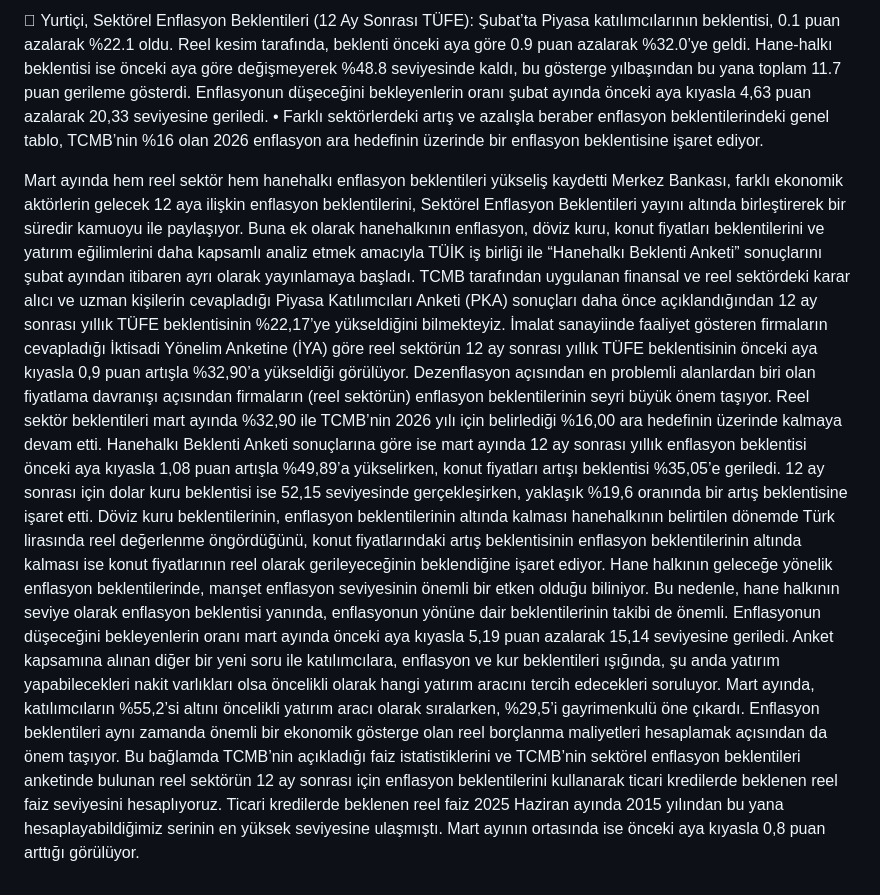
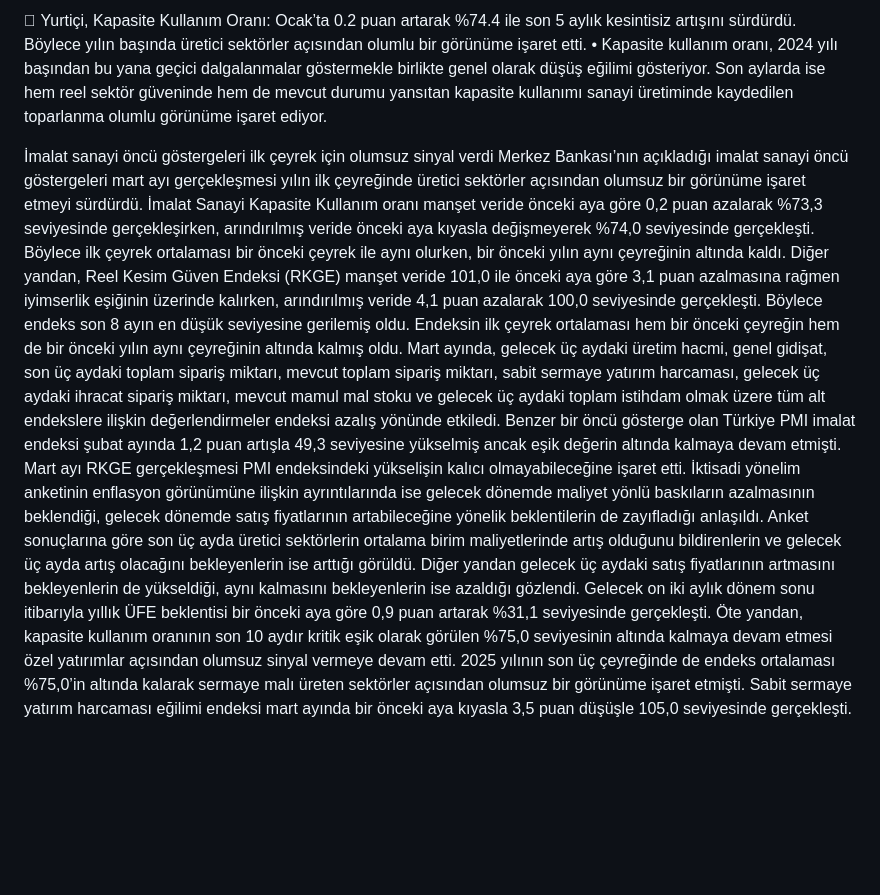
Before and after one commit to ozogulomerr/dashboard, a Markdown page: README.md, the part around the change. GitHub-like rendering; blank space fills up the shorter version.

```diff
--- a/README.md
+++ b/README.md
@@ -1,53 +1,43 @@
-	Yurtiçi, Sektörel Enflasyon Beklentileri (12 Ay Sonrası TÜFE): Şubat’ta Piyasa katılımcılarının beklentisi, 0.1 puan azalarak %22.1 oldu. Reel kesim tarafında, beklenti önceki aya göre 0.9 puan azalarak %32.0’ye geldi. Hane-halkı beklentisi ise önceki aya göre değişmeyerek %48.8 seviyesinde kaldı, bu gösterge yılbaşından bu yana toplam 11.7 puan gerileme gösterdi. Enflasyonun düşeceğini bekleyenlerin oranı şubat ayında önceki aya kıyasla 4,63 puan azalarak 20,33 seviyesine geriledi.
-•	Farklı sektörlerdeki artış ve azalışla beraber enflasyon beklentilerindeki genel tablo, TCMB’nin %16 olan 2026 enflasyon ara hedefinin üzerinde bir enflasyon beklentisine işaret ediyor.
+	Yurtiçi, Kapasite Kullanım Oranı: Ocak’ta 0.2 puan artarak %74.4 ile son 5 aylık kesintisiz artışını sürdürdü. Böylece yılın başında üretici sektörler açısından olumlu bir görünüme işaret etti.
+•	Kapasite kullanım oranı, 2024 yılı başından bu yana geçici dalgalanmalar göstermekle birlikte genel olarak düşüş eğilimi gösteriyor. Son aylarda ise hem reel sektör güveninde hem de mevcut durumu yansıtan kapasite kullanımı sanayi üretiminde kaydedilen toparlanma olumlu görünüme işaret ediyor.
 
-
-Mart ayında hem reel sektör hem hanehalkı enflasyon beklentileri yükseliş kaydetti
-Merkez Bankası, farklı ekonomik aktörlerin gelecek 12 aya ilişkin enflasyon beklentilerini, Sektörel
-Enflasyon Beklentileri yayını altında birleştirerek bir süredir kamuoyu ile paylaşıyor. Buna ek olarak
-hanehalkının enflasyon, döviz kuru, konut fiyatları beklentilerini ve yatırım eğilimlerini daha kapsamlı
-analiz etmek amacıyla TÜİK iş birliği ile “Hanehalkı
-Beklenti Anketi” sonuçlarını şubat ayından itibaren ayrı
-olarak yayınlamaya başladı.
-TCMB tarafından uygulanan finansal ve reel sektördeki
-karar alıcı ve uzman kişilerin cevapladığı Piyasa
-Katılımcıları Anketi (PKA) sonuçları daha önce
-açıklandığından 12 ay sonrası yıllık TÜFE beklentisinin
-%22,17’ye yükseldiğini bilmekteyiz. İmalat sanayiinde
-faaliyet gösteren firmaların cevapladığı İktisadi Yönelim
-Anketine (İYA) göre reel sektörün 12 ay sonrası yıllık
-TÜFE beklentisinin önceki aya kıyasla 0,9 puan artışla %32,90’a yükseldiği görülüyor. Dezenflasyon
-açısından en problemli alanlardan biri olan fiyatlama davranışı açısından firmaların (reel sektörün)
-enflasyon beklentilerinin seyri büyük önem taşıyor. Reel sektör beklentileri mart ayında %32,90 ile
-TCMB’nin 2026 yılı için belirlediği %16,00 ara hedefinin üzerinde kalmaya devam etti.
-Hanehalkı Beklenti Anketi sonuçlarına göre ise mart
-ayında 12 ay sonrası yıllık enflasyon beklentisi önceki
-aya kıyasla 1,08 puan artışla %49,89’a yükselirken,
-konut fiyatları artışı beklentisi %35,05’e geriledi. 12 ay
-sonrası için dolar kuru beklentisi ise 52,15 seviyesinde
-gerçekleşirken, yaklaşık %19,6 oranında bir artış
-beklentisine işaret etti. Döviz kuru beklentilerinin,
-enflasyon beklentilerinin altında kalması hanehalkının
-belirtilen dönemde Türk lirasında reel değerlenme
-öngördüğünü, konut fiyatlarındaki artış beklentisinin
-enflasyon beklentilerinin altında kalması ise konut
-fiyatlarının reel olarak gerileyeceğinin beklendiğine işaret ediyor.
-Hane halkının geleceğe yönelik enflasyon beklentilerinde, manşet enflasyon seviyesinin önemli bir
-etken olduğu biliniyor. Bu nedenle, hane halkının seviye olarak enflasyon beklentisi yanında,
-enflasyonun yönüne dair beklentilerinin takibi de önemli. Enflasyonun düşeceğini bekleyenlerin oranı
-mart ayında önceki aya kıyasla 5,19 puan azalarak 15,14 seviyesine geriledi. Anket kapsamına alınan
-diğer bir yeni soru ile katılımcılara, enflasyon ve kur beklentileri ışığında, şu anda yatırım yapabilecekleri nakit varlıkları olsa öncelikli olarak hangi yatırım aracını tercih edecekleri soruluyor. Mart
-ayında, katılımcıların %55,2’si altını öncelikli yatırım aracı olarak sıralarken, %29,5’i gayrimenkulü öne
-çıkardı.
-Enflasyon beklentileri aynı zamanda önemli bir
-ekonomik gösterge olan reel borçlanma maliyetleri
-hesaplamak açısından da önem taşıyor. Bu
-bağlamda TCMB’nin açıkladığı faiz istatistiklerini ve
-TCMB’nin sektörel enflasyon beklentileri anketinde
-bulunan reel sektörün 12 ay sonrası için enflasyon
-beklentilerini kullanarak ticari kredilerde beklenen
-reel faiz seviyesini hesaplıyoruz. Ticari kredilerde
-beklenen reel faiz 2025 Haziran ayında 2015
-yılından bu yana hesaplayabildiğimiz serinin en
-yüksek seviyesine ulaşmıştı. Mart ayının ortasında
-ise önceki aya kıyasla 0,8 puan arttığı görülüyor.
+İmalat sanayi öncü göstergeleri ilk çeyrek için olumsuz sinyal verdi
+Merkez Bankası’nın açıkladığı imalat sanayi öncü göstergeleri mart ayı gerçekleşmesi yılın ilk
+çeyreğinde üretici sektörler açısından olumsuz bir görünüme işaret etmeyi sürdürdü. İmalat Sanayi
+Kapasite Kullanım oranı manşet veride önceki aya göre 0,2 puan azalarak %73,3 seviyesinde
+gerçekleşirken, arındırılmış veride önceki aya
+kıyasla değişmeyerek %74,0 seviyesinde
+gerçekleşti. Böylece ilk çeyrek ortalaması bir
+önceki çeyrek ile aynı olurken, bir önceki yılın aynı
+çeyreğinin altında kaldı. Diğer yandan, Reel
+Kesim Güven Endeksi (RKGE) manşet veride
+101,0 ile önceki aya göre 3,1 puan azalmasına
+rağmen iyimserlik eşiğinin üzerinde kalırken,
+arındırılmış veride 4,1 puan azalarak 100,0
+seviyesinde gerçekleşti. Böylece endeks son 8
+ayın en düşük seviyesine gerilemiş oldu. Endeksin
+ilk çeyrek ortalaması hem bir önceki çeyreğin hem de bir önceki yılın aynı çeyreğinin altında kalmış
+oldu. Mart ayında, gelecek üç aydaki üretim hacmi, genel gidişat, son üç aydaki toplam sipariş miktarı,
+mevcut toplam sipariş miktarı, sabit sermaye yatırım harcaması, gelecek üç aydaki ihracat sipariş
+miktarı, mevcut mamul mal stoku ve gelecek üç aydaki toplam istihdam olmak üzere tüm alt
+endekslere ilişkin değerlendirmeler endeksi azalış yönünde etkiledi. Benzer bir öncü gösterge olan
+Türkiye PMI imalat endeksi şubat ayında 1,2 puan artışla 49,3 seviyesine yükselmiş ancak eşik değerin
+altında kalmaya devam etmişti. Mart ayı RKGE gerçekleşmesi PMI endeksindeki yükselişin kalıcı
+olmayabileceğine işaret etti.
+İktisadi yönelim anketinin enflasyon görünümüne ilişkin ayrıntılarında ise gelecek dönemde maliyet
+yönlü baskıların azalmasının beklendiği, gelecek dönemde satış fiyatlarının artabileceğine yönelik
+beklentilerin de zayıfladığı anlaşıldı. Anket sonuçlarına göre son üç ayda üretici sektörlerin ortalama birim maliyetlerinde artış olduğunu bildirenlerin ve gelecek üç ayda artış olacağını bekleyenlerin ise
+arttığı görüldü. Diğer yandan gelecek üç aydaki satış fiyatlarının artmasını bekleyenlerin de yükseldiği,
+aynı kalmasını bekleyenlerin ise azaldığı
+gözlendi. Gelecek on iki aylık dönem sonu
+itibarıyla yıllık ÜFE beklentisi bir önceki aya göre
+0,9 puan artarak %31,1 seviyesinde gerçekleşti.
+Öte yandan, kapasite kullanım oranının son 10
+aydır kritik eşik olarak görülen %75,0 seviyesinin
+altında kalmaya devam etmesi özel yatırımlar
+açısından olumsuz sinyal vermeye devam etti.
+2025 yılının son üç çeyreğinde de endeks
+ortalaması %75,0’in altında kalarak sermaye malı
+üreten sektörler açısından olumsuz bir
+görünüme işaret etmişti. Sabit sermaye yatırım harcaması eğilimi endeksi mart ayında bir önceki aya
+kıyasla 3,5 puan düşüşle 105,0 seviyesinde gerçekleşti.
```
